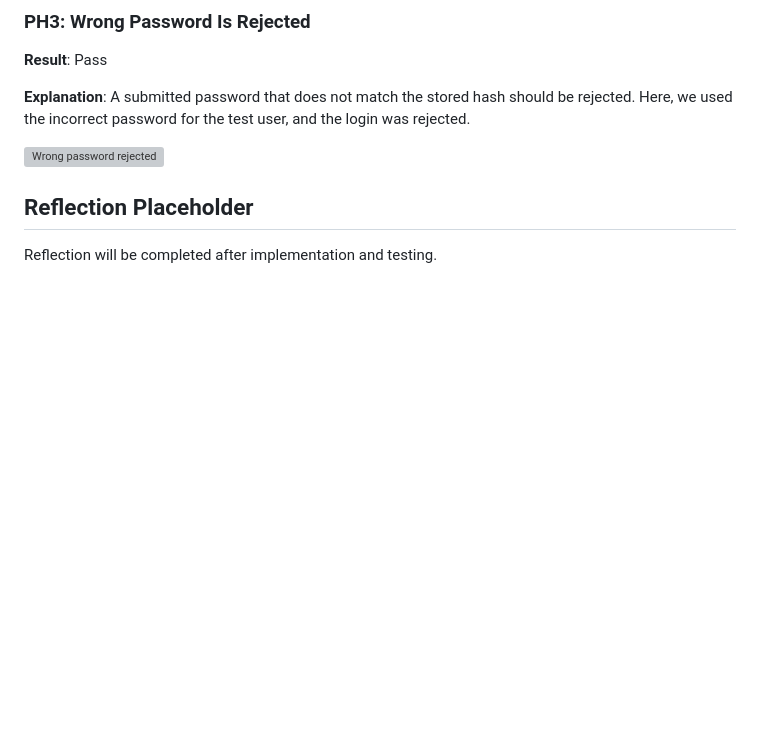
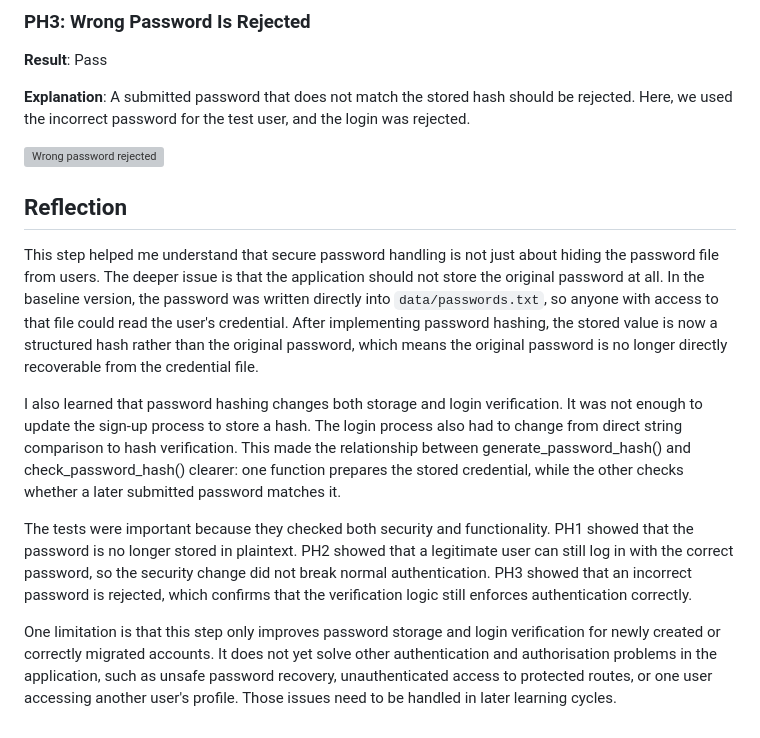
Before and after one commit to zeyuuuu123/info1111-secure-flask-auth, a Markdown page: learning/02_password_hashing.md, the part around the change. Rendered like a GitHub page; blank space fills up the shorter version; grey boxes are pictures that could not be loaded.

Commit message:
docs: reflect on password hashing learning

```diff
--- a/learning/02_password_hashing.md
+++ b/learning/02_password_hashing.md
@@ -97,6 +97,12 @@ After the code change, I will test:
 ![Wrong password rejected](../evidence/password_hashing/wrong_login.png)
 
 
-## Reflection Placeholder
+## Reflection
 
-Reflection will be completed after implementation and testing.
+This step helped me understand that secure password handling is not just about hiding the password file from users. The deeper issue is that the application should not store the original password at all. In the baseline version, the password was written directly into `data/passwords.txt`, so anyone with access to that file could read the user's credential. After implementing password hashing, the stored value is now a structured hash rather than the original password, which means the original password is no longer directly recoverable from the credential file.
+
+I also learned that password hashing changes both storage and login verification. It was not enough to update the sign-up process to store a hash. The login process also had to change from direct string comparison to hash verification. This made the relationship between generate_password_hash() and check_password_hash() clearer: one function prepares the stored credential, while the other checks whether a later submitted password matches it.
+
+The tests were important because they checked both security and functionality. PH1 showed that the password is no longer stored in plaintext. PH2 showed that a legitimate user can still log in with the correct password, so the security change did not break normal authentication. PH3 showed that an incorrect password is rejected, which confirms that the verification logic still enforces authentication correctly.
+
+One limitation is that this step only improves password storage and login verification for newly created or correctly migrated accounts. It does not yet solve other authentication and authorisation problems in the application, such as unsafe password recovery, unauthenticated access to protected routes, or one user accessing another user's profile. Those issues need to be handled in later learning cycles.
```
